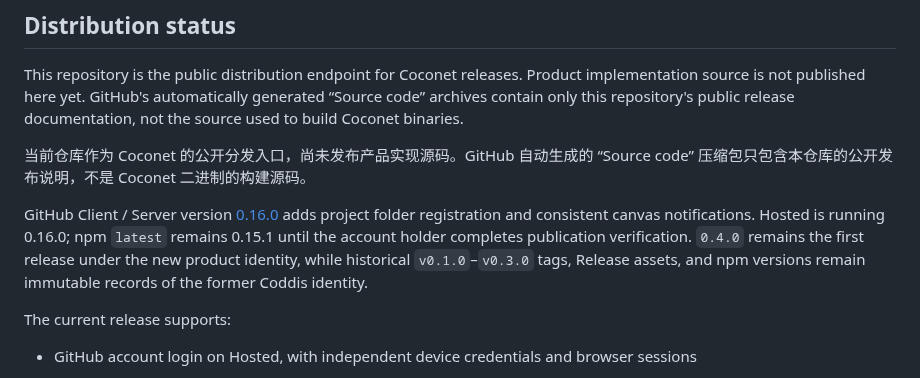
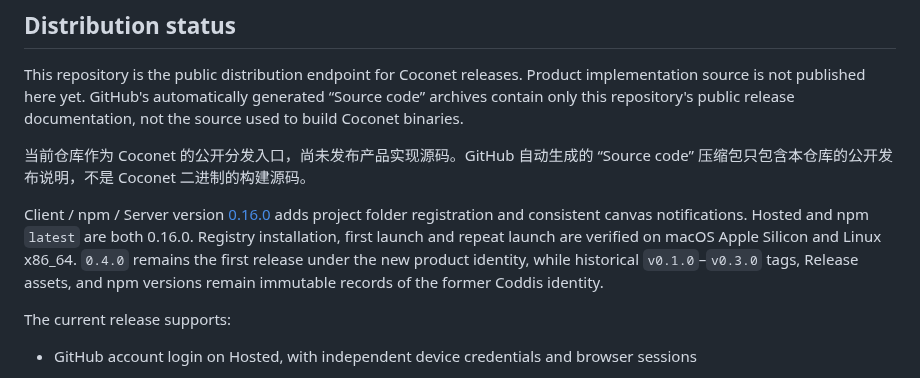
Before and after one commit to xfey/coconet, a Markdown page: README.md, the part around the change. Drawn GitHub-style.

Commit message:
Confirm Coconet 0.16.0 npm publication and installation checks

```diff
--- a/README.md
+++ b/README.md
@@ -10,7 +10,7 @@ This repository is the public distribution endpoint for Coconet releases. Produc
 
 当前仓库作为 Coconet 的公开分发入口，尚未发布产品实现源码。GitHub 自动生成的 “Source code” 压缩包只包含本仓库的公开发布说明，不是 Coconet 二进制的构建源码。
 
-GitHub Client / Server version [0.16.0](https://github.com/xfey/coconet/releases/tag/v0.16.0) adds project folder registration and consistent canvas notifications. Hosted is running 0.16.0; npm `latest` remains 0.15.1 until the account holder completes publication verification. `0.4.0` remains the first release under the new product identity, while historical `v0.1.0`–`v0.3.0` tags, Release assets, and npm versions remain immutable records of the former Coddis identity.
+Client / npm / Server version [0.16.0](https://github.com/xfey/coconet/releases/tag/v0.16.0) adds project folder registration and consistent canvas notifications. Hosted and npm `latest` are both 0.16.0. Registry installation, first launch and repeat launch are verified on macOS Apple Silicon and Linux x86_64. `0.4.0` remains the first release under the new product identity, while historical `v0.1.0`–`v0.3.0` tags, Release assets, and npm versions remain immutable records of the former Coddis identity.
 
 The current release supports:
 
```
